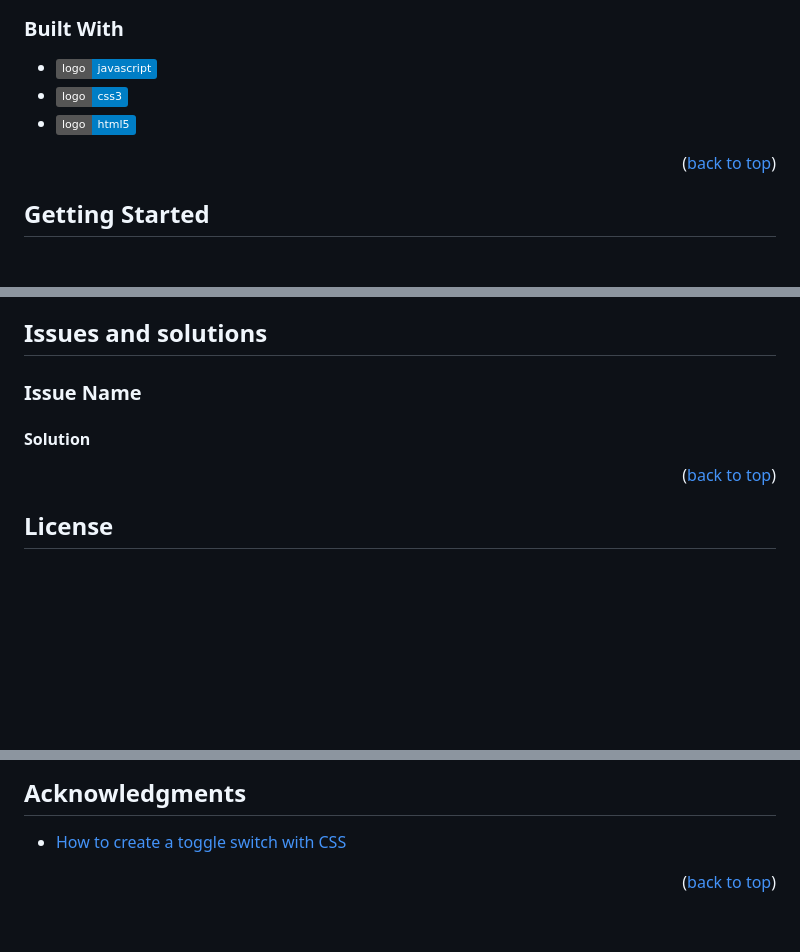
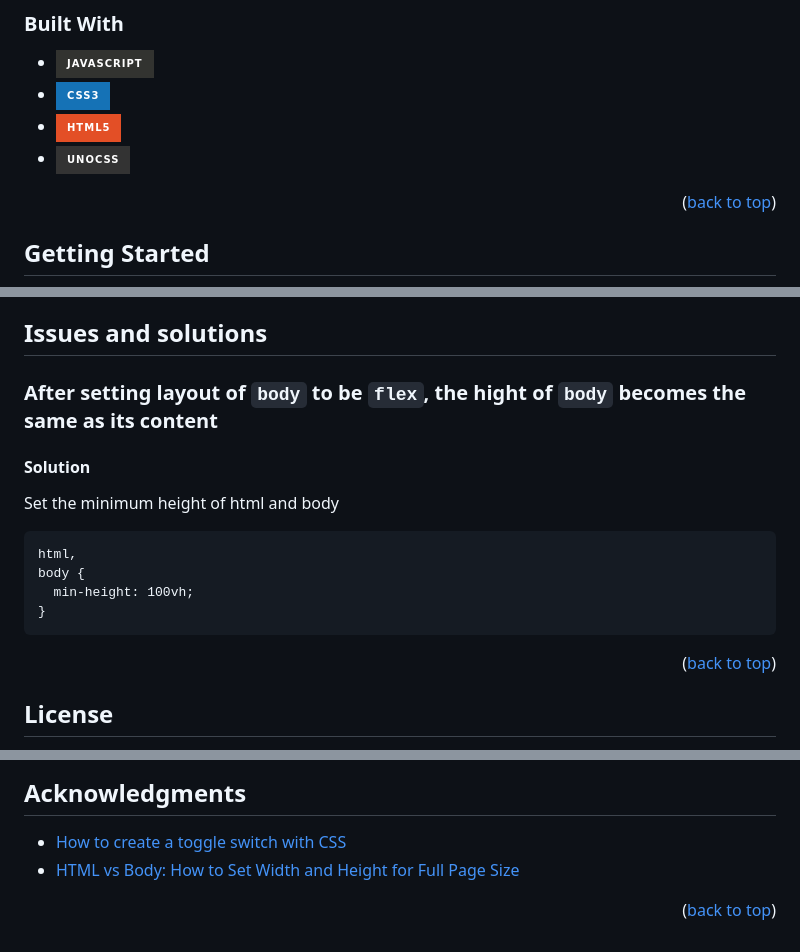
Before and after one commit to yujhenchen/password-generator, a Markdown page: README.md, 3 parts joined by grey strips. Drawn GitHub-style; badges without logos; blank space fills up the shorter version.

Commit message:
fix logo urls, add issues and solutions

````diff
--- a/README.md
+++ b/README.md
@@ -86,6 +86,7 @@ My solo project - Password Generator (from The Frontend Developer Career Path of
 * [![JavaScript]][JavaScript]
 * [![CSS3]][CSS3]
 * [![HTML5]][HTML5]
+* [![UnoCSS][UnoCSS]][UnoCSS-url]
 
 
 <p align="right">(<a href="#readme-top">back to top</a>)</p>
@@ -158,10 +159,16 @@ See the [open issues](https://github.com/yujhenchen/password-generator/issues) f
 <!-- ISSUES AND SOLUTIONS -->
 ## Issues and solutions
 
-### Issue Name
+### After setting layout of `body` to be `flex`, the hight of `body` becomes the same as its content
 
 #### Solution
-
+Set the minimum height of html and body
+```
+html,
+body {
+  min-height: 100vh;
+}
+```
 
 <p align="right">(<a href="#readme-top">back to top</a>)</p>
 
@@ -207,6 +214,7 @@ Project Link: [https://github.com/yujhenchen/password-generator](https://github.
 <!-- ACKNOWLEDGMENTS -->
 ## Acknowledgments
 * [How to create a toggle switch with CSS](https://www.educative.io/answers/how-to-create-a-toggle-switch-with-css)
+* [HTML vs Body: How to Set Width and Height for Full Page Size](https://www.freecodecamp.org/news/html-page-width-height/)
 
 
 <p align="right">(<a href="#readme-top">back to top</a>)</p>
@@ -228,6 +236,8 @@ Project Link: [https://github.com/yujhenchen/password-generator](https://github.
 [linkedin-shield]: https://img.shields.io/badge/-LinkedIn-black.svg?style=for-the-badge&logo=linkedin&colorB=555
 [linkedin-url]: https://linkedin.com/in/linkedin_username
 [product-screenshot]: images/screenshot.png
-[JavaScript]: https://img.shields.io/badge/logo-javascript-blue?logo=javascript
-[CSS3]: https://img.shields.io/badge/logo-css3-blue?logo=css3
-[HTML5]: https://img.shields.io/badge/logo-html5-blue?logo=html5
+[JavaScript]: https://img.shields.io/badge/javascript-%23323330.svg?style=for-the-badge&logo=javascript&logoColor=%23F7DF1E
+[CSS3]: https://img.shields.io/badge/css3-%231572B6.svg?style=for-the-badge&logo=css3&logoColor=white
+[HTML5]: https://img.shields.io/badge/html5-%23E34F26.svg?style=for-the-badge&logo=html5&logoColor=white
+[UnoCSS]:https://img.shields.io/badge/unocss-333333.svg?style=for-the-badge&logo=unocss&logoColor=white
+[UnoCSS-url]: https://unocss.dev/
````
